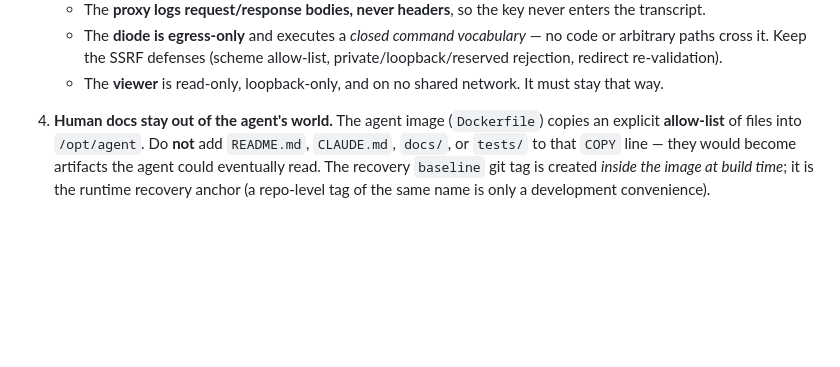
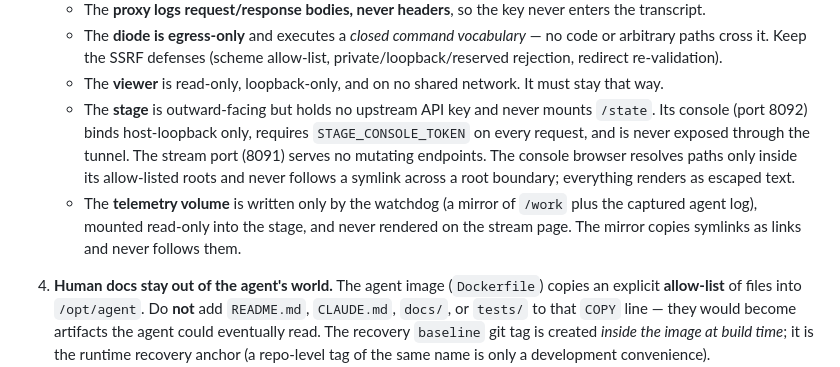
Before and after one commit to tachyon-beep/aurora, a Markdown page: CLAUDE.md, the part around the change. GitHub-like rendering; blank space fills up the shorter version.

```diff
--- a/CLAUDE.md
+++ b/CLAUDE.md
@@ -48,6 +48,14 @@ recording proxy, and uses tools to rewrite its own source code inside layered co
      paths cross it. Keep the SSRF defenses (scheme allow-list, private/loopback/reserved rejection,
      redirect re-validation).
    - The **viewer** is read-only, loopback-only, and on no shared network. It must stay that way.
+   - The **stage** is outward-facing but holds no upstream API key and never mounts `/state`.
+     Its console (port 8092) binds host-loopback only, requires `STAGE_CONSOLE_TOKEN` on every
+     request, and is never exposed through the tunnel. The stream port (8091) serves no mutating
+     endpoints. The console browser resolves paths only inside its allow-listed roots and never
+     follows a symlink across a root boundary; everything renders as escaped text.
+   - The **telemetry volume** is written only by the watchdog (a mirror of `/work` plus the
+     captured agent log), mounted read-only into the stage, and never rendered on the stream
+     page. The mirror copies symlinks as links and never follows them.
 
 4. **Human docs stay out of the agent's world.** The agent image (`Dockerfile`) copies an explicit
    **allow-list** of files into `/opt/agent`. Do **not** add `README.md`, `CLAUDE.md`, `docs/`, or
```
Also changed, not shown: README.md (+18 -0 lines).
